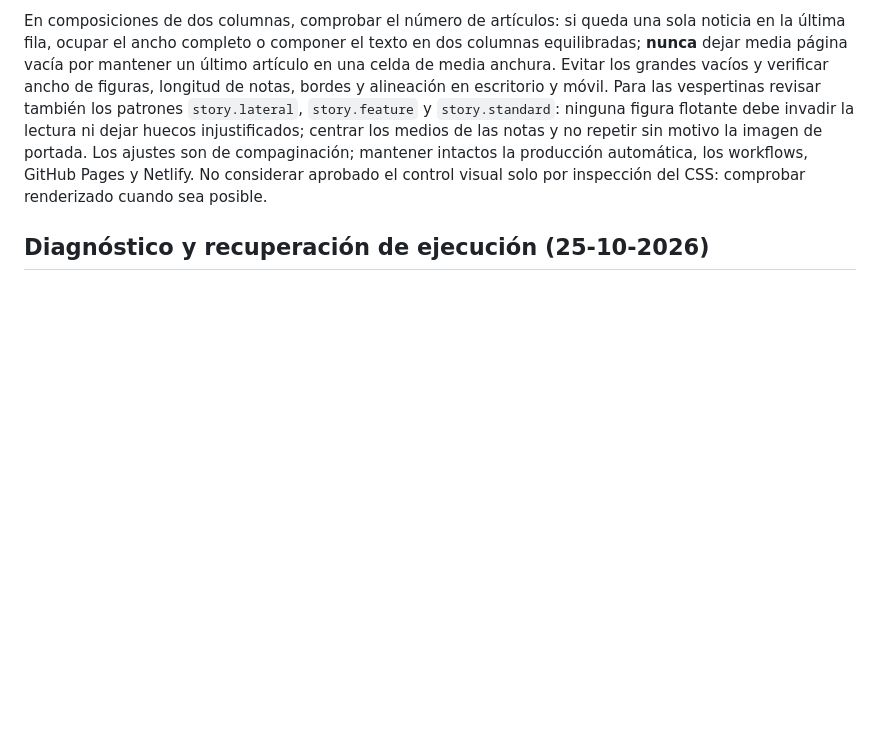
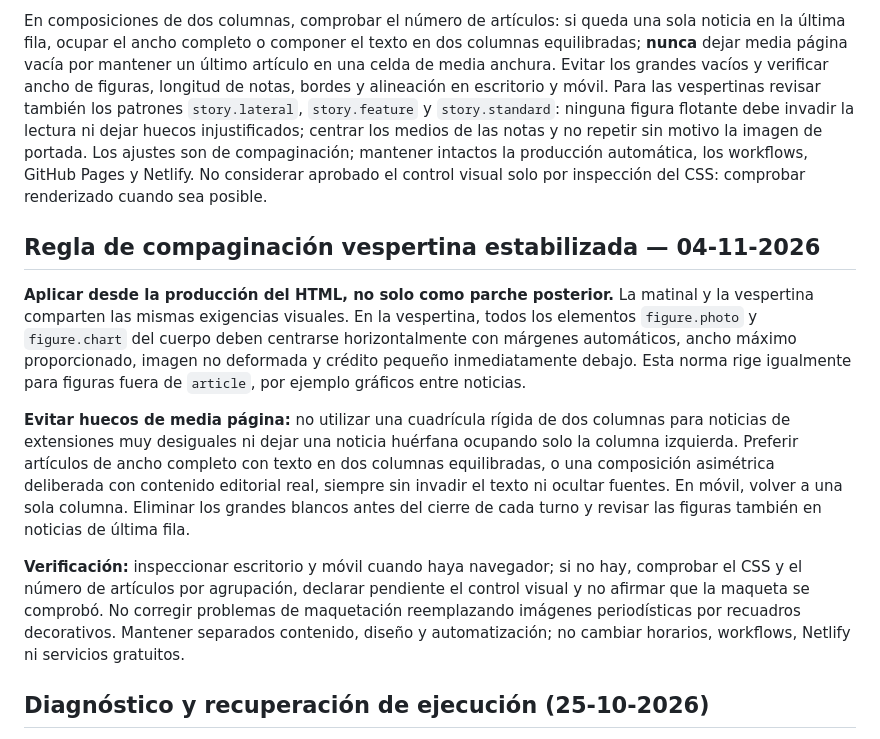
Before and after one commit to Fvidal527-boceto/panorama-chile, a Markdown page: docs/OPERACION.md, the part around the change. Drawn GitHub-style; blank space fills up the shorter version.

Commit message:
docs: normalizar centrado y ritmo de columnas en futuras vespertinas

```diff
--- a/docs/OPERACION.md
+++ b/docs/OPERACION.md
@@ -116,6 +116,14 @@ Corrección aprobada por Felipe para matinal **y vespertina**: toda fotografía
 
 En composiciones de dos columnas, comprobar el número de artículos: si queda una sola noticia en la última fila, ocupar el ancho completo o componer el texto en dos columnas equilibradas; **nunca** dejar media página vacía por mantener un último artículo en una celda de media anchura. Evitar los grandes vacíos y verificar ancho de figuras, longitud de notas, bordes y alineación en escritorio y móvil. Para las vespertinas revisar también los patrones `story.lateral`, `story.feature` y `story.standard`: ninguna figura flotante debe invadir la lectura ni dejar huecos injustificados; centrar los medios de las notas y no repetir sin motivo la imagen de portada. Los ajustes son de compaginación; mantener intactos la producción automática, los workflows, GitHub Pages y Netlify. No considerar aprobado el control visual solo por inspección del CSS: comprobar renderizado cuando sea posible.
 
+## Regla de compaginación vespertina estabilizada — 04-11-2026
+
+**Aplicar desde la producción del HTML, no solo como parche posterior.** La matinal y la vespertina comparten las mismas exigencias visuales. En la vespertina, todos los elementos `figure.photo` y `figure.chart` del cuerpo deben centrarse horizontalmente con márgenes automáticos, ancho máximo proporcionado, imagen no deformada y crédito pequeño inmediatamente debajo. Esta norma rige igualmente para figuras fuera de `article`, por ejemplo gráficos entre noticias.
+
+**Evitar huecos de media página:** no utilizar una cuadrícula rígida de dos columnas para noticias de extensiones muy desiguales ni dejar una noticia huérfana ocupando solo la columna izquierda. Preferir artículos de ancho completo con texto en dos columnas equilibradas, o una composición asimétrica deliberada con contenido editorial real, siempre sin invadir el texto ni ocultar fuentes. En móvil, volver a una sola columna. Eliminar los grandes blancos antes del cierre de cada turno y revisar las figuras también en noticias de última fila.
+
+**Verificación:** inspeccionar escritorio y móvil cuando haya navegador; si no hay, comprobar el CSS y el número de artículos por agrupación, declarar pendiente el control visual y no afirmar que la maqueta se comprobó. No corregir problemas de maquetación reemplazando imágenes periodísticas por recuadros decorativos. Mantener separados contenido, diseño y automatización; no cambiar horarios, workflows, Netlify ni servicios gratuitos.
+
 ## Diagnóstico y recuperación de ejecución (25-10-2026)
 Antes de investigar, descubrir las herramientas disponibles y comprobar mediante GitHub la lectura de refs/heads/main y este protocolo. Un error DNS de comprobación pública no demuestra que GitHub, Pages o Netlify estén caídos ni que falte autorización de escritura. Separar: acceso a herramientas, investigación, generación, commit y disponibilidad pública. Usar un reintento acotado para red, DNS, rate limit, conflicto de SHA o build pendiente; conservar integridad y no duplicar publicaciones. No dar por resuelto un fallo por reactivar una tarea ni por solicitar una ejecución.
 Si la edición de hoy ya existe, verificarla antes de regenerar. Una recuperación tardía usa su cierre real y no simula el horario esperado. Cada ejecución de producción debe devolver un resultado explícito y de su propia fecha: etapa alcanzada, escritura verificada, disponibilidad pública verificada o pendiente y error observado si existe. Una ejecución registrada como terminada sin resultado ni archivos no acredita producción ni publicación. No atribuir una desactivación a una causa que el registro no exponga. La ejecución de control conserva el aviso únicamente ante incidencias.
```
